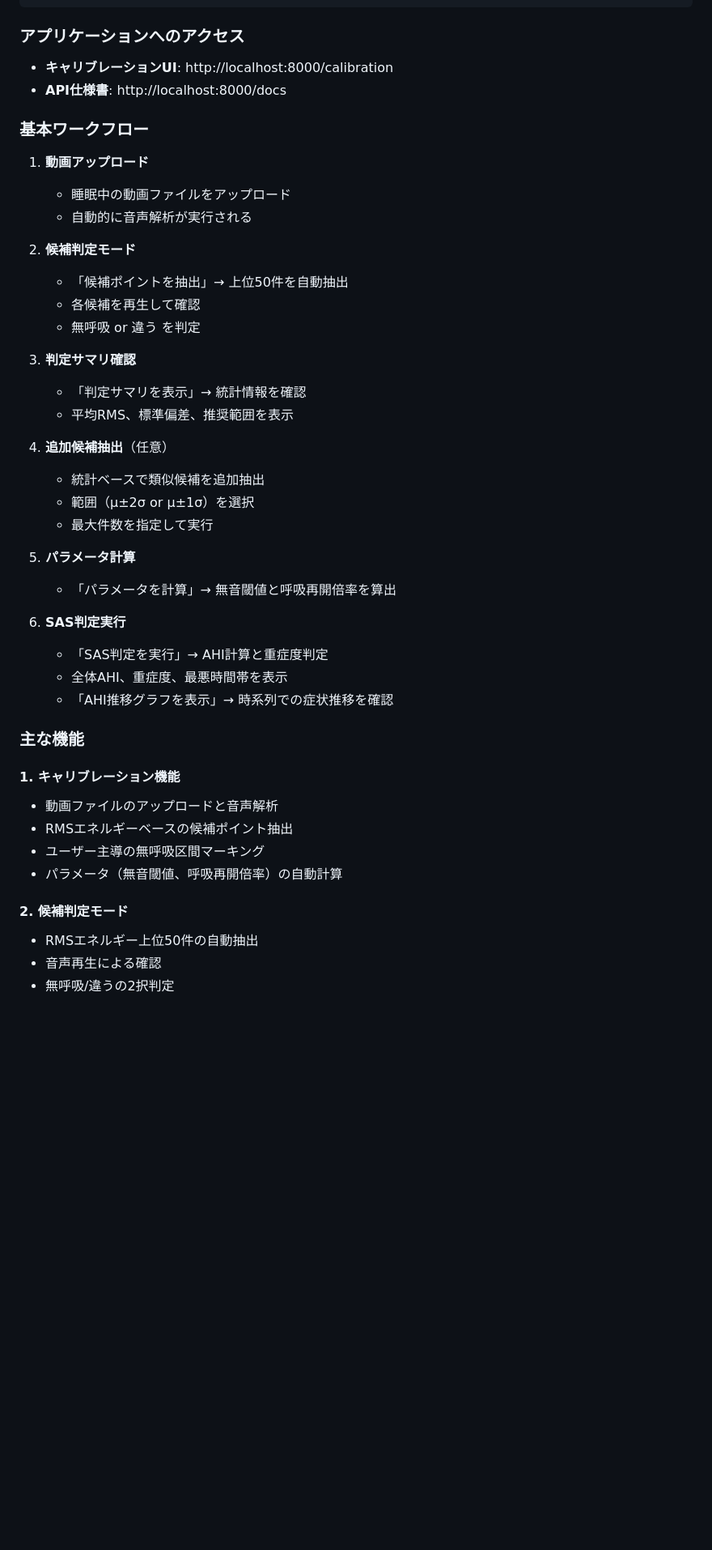
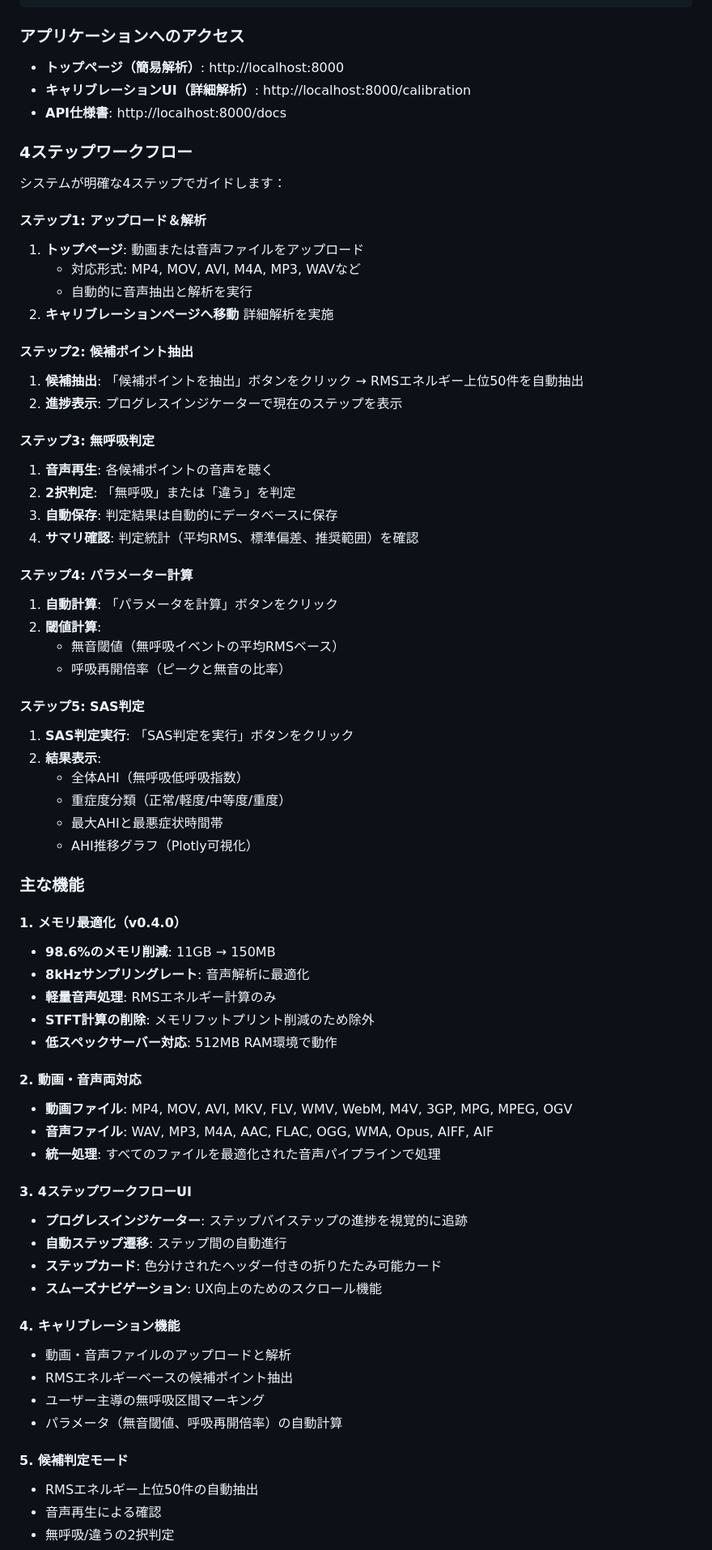
Before and after one commit to daishir0/SleepApneaDetector, a Markdown page: README.md, the part around one of its changes. Shown at 81% size. Rendered like a GitHub page; blank space fills up the shorter version.

````diff
--- a/README.md
+++ b/README.md
@@ -224,46 +271,71 @@ brew install ffmpeg
 ```
 
 ### アプリケーションへのアクセス
-- **キャリブレーションUI**: http://localhost:8000/calibration
+- **トップページ（簡易解析）**: http://localhost:8000
+- **キャリブレーションUI（詳細解析）**: http://localhost:8000/calibration
 - **API仕様書**: http://localhost:8000/docs
 
-### 基本ワークフロー
+### 4ステップワークフロー
 
-1. **動画アップロード**
-   - 睡眠中の動画ファイルをアップロード
-   - 自動的に音声解析が実行される
+システムが明確な4ステップでガイドします：
 
-2. **候補判定モード**
-   - 「候補ポイントを抽出」→ 上位50件を自動抽出
-   - 各候補を再生して確認
-   - 無呼吸 or 違う を判定
+#### ステップ1: アップロード＆解析
+1. **トップページ**: 動画または音声ファイルをアップロード
+   - 対応形式: MP4, MOV, AVI, M4A, MP3, WAVなど
+   - 自動的に音声抽出と解析を実行
+2. **キャリブレーションページへ移動** 詳細解析を実施
 
-3. **判定サマリ確認**
-   - 「判定サマリを表示」→ 統計情報を確認
-   - 平均RMS、標準偏差、推奨範囲を表示
+#### ステップ2: 候補ポイント抽出
+1. **候補抽出**: 「候補ポイントを抽出」ボタンをクリック → RMSエネルギー上位50件を自動抽出
+2. **進捗表示**: プログレスインジケーターで現在のステップを表示
 
-4. **追加候補抽出**（任意）
-   - 統計ベースで類似候補を追加抽出
-   - 範囲（μ±2σ or μ±1σ）を選択
-   - 最大件数を指定して実行
+#### ステップ3: 無呼吸判定
+1. **音声再生**: 各候補ポイントの音声を聴く
+2. **2択判定**: 「無呼吸」または「違う」を判定
+3. **自動保存**: 判定結果は自動的にデータベースに保存
+4. **サマリ確認**: 判定統計（平均RMS、標準偏差、推奨範囲）を確認
 
-5. **パラメータ計算**
-   - 「パラメータを計算」→ 無音閾値と呼吸再開倍率を算出
+#### ステップ4: パラメーター計算
+1. **自動計算**: 「パラメータを計算」ボタンをクリック
+2. **閾値計算**:
+   - 無音閾値（無呼吸イベントの平均RMSベース）
+   - 呼吸再開倍率（ピークと無音の比率）
 
-6. **SAS判定実行**
-   - 「SAS判定を実行」→ AHI計算と重症度判定
-   - 全体AHI、重症度、最悪時間帯を表示
-   - 「AHI推移グラフを表示」→ 時系列での症状推移を確認
+#### ステップ5: SAS判定
+1. **SAS判定実行**: 「SAS判定を実行」ボタンをクリック
+2. **結果表示**:
+   - 全体AHI（無呼吸低呼吸指数）
+   - 重症度分類（正常/軽度/中等度/重度）
+   - 最大AHIと最悪症状時間帯
+   - AHI推移グラフ（Plotly可視化）
 
 ### 主な機能
 
-#### 1. キャリブレーション機能
-- 動画ファイルのアップロードと音声解析
+#### 1. メモリ最適化（v0.4.0）
+- **98.6%のメモリ削減**: 11GB → 150MB
+- **8kHzサンプリングレート**: 音声解析に最適化
+- **軽量音声処理**: RMSエネルギー計算のみ
+- **STFT計算の削除**: メモリフットプリント削減のため除外
+- **低スペックサーバー対応**: 512MB RAM環境で動作
+
+#### 2. 動画・音声両対応
+- **動画ファイル**: MP4, MOV, AVI, MKV, FLV, WMV, WebM, M4V, 3GP, MPG, MPEG, OGV
+- **音声ファイル**: WAV, MP3, M4A, AAC, FLAC, OGG, WMA, Opus, AIFF, AIF
+- **統一処理**: すべてのファイルを最適化された音声パイプラインで処理
+
+#### 3. 4ステップワークフローUI
+- **プログレスインジケーター**: ステップバイステップの進捗を視覚的に追跡
+- **自動ステップ遷移**: ステップ間の自動進行
+- **ステップカード**: 色分けされたヘッダー付きの折りたたみ可能カード
+- **スムーズナビゲーション**: UX向上のためのスクロール機能
+
+#### 4. キャリブレーション機能
+- 動画・音声ファイルのアップロードと解析
 - RMSエネルギーベースの候補ポイント抽出
 - ユーザー主導の無呼吸区間マーキング
 - パラメータ（無音閾値、呼吸再開倍率）の自動計算
 
-#### 2. 候補判定モード
+#### 5. 候補判定モード
 - RMSエネルギー上位50件の自動抽出
 - 音声再生による確認
 - 無呼吸/違うの2択判定
````
Also changed, not shown: other parts of README.md (+102 -47 lines).
